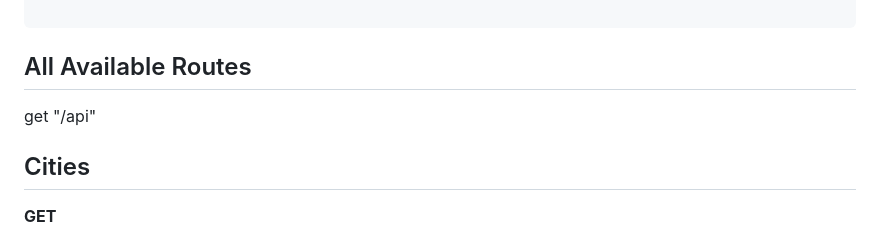
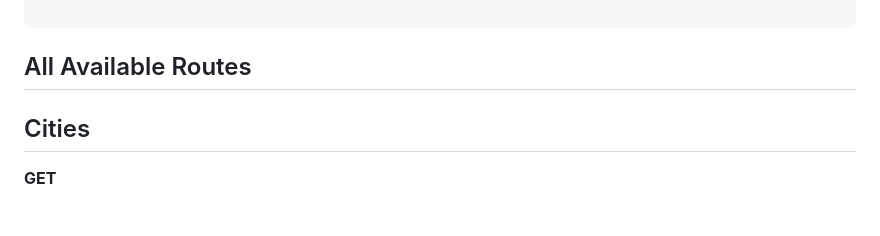
Before and after one commit to Miyarima/Elsparkcyklar-AB, a Markdown page: docs/api.md, the part around the change. GitHub-like rendering; blank space fills up the shorter version.

Commit message:
small correction

````diff
--- a/docs/api.md
+++ b/docs/api.md
@@ -41,8 +41,6 @@ The response could look like this
 ```
 
 ## All Available Routes
-
-get "/api"
 
 ## Cities
 
````
